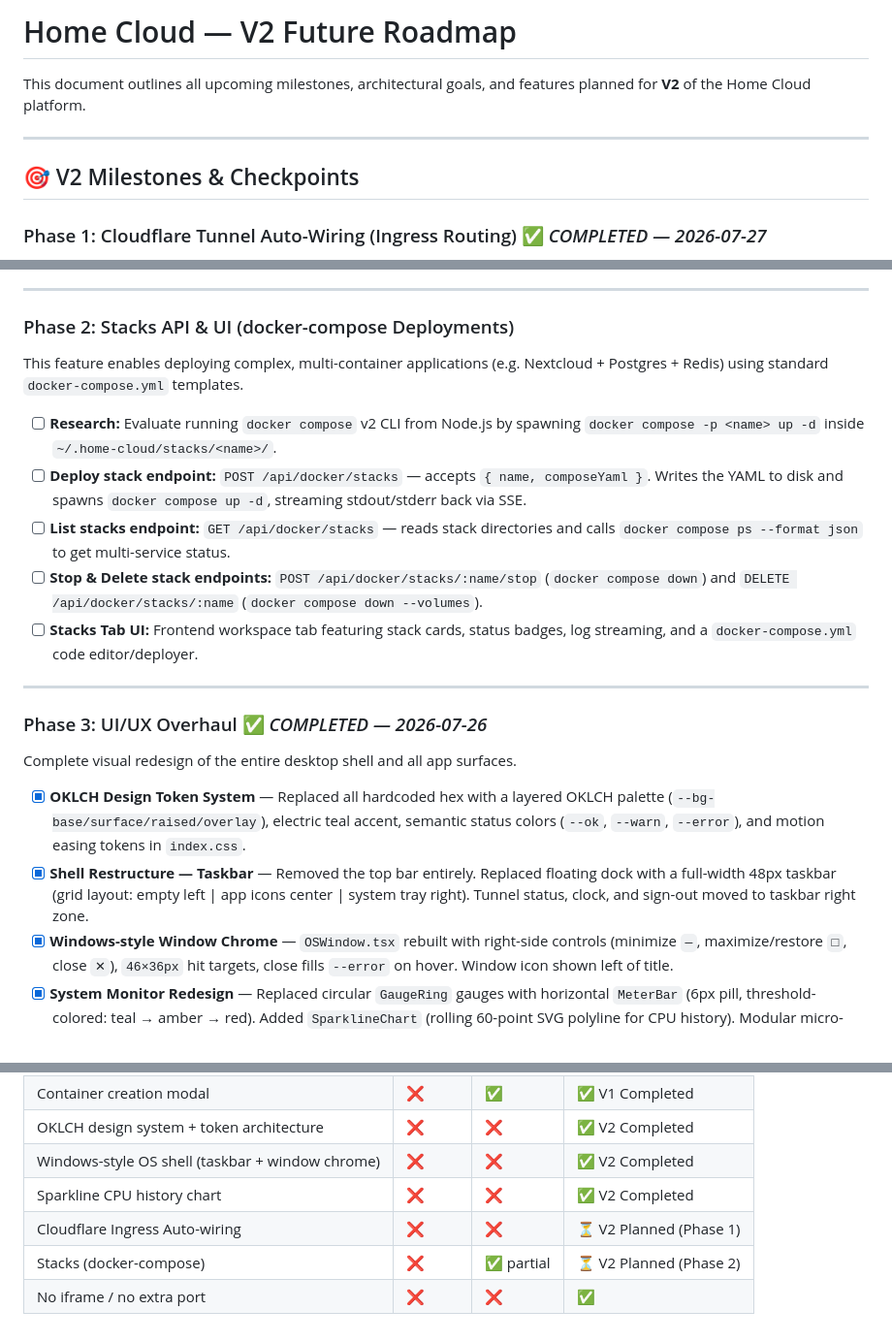
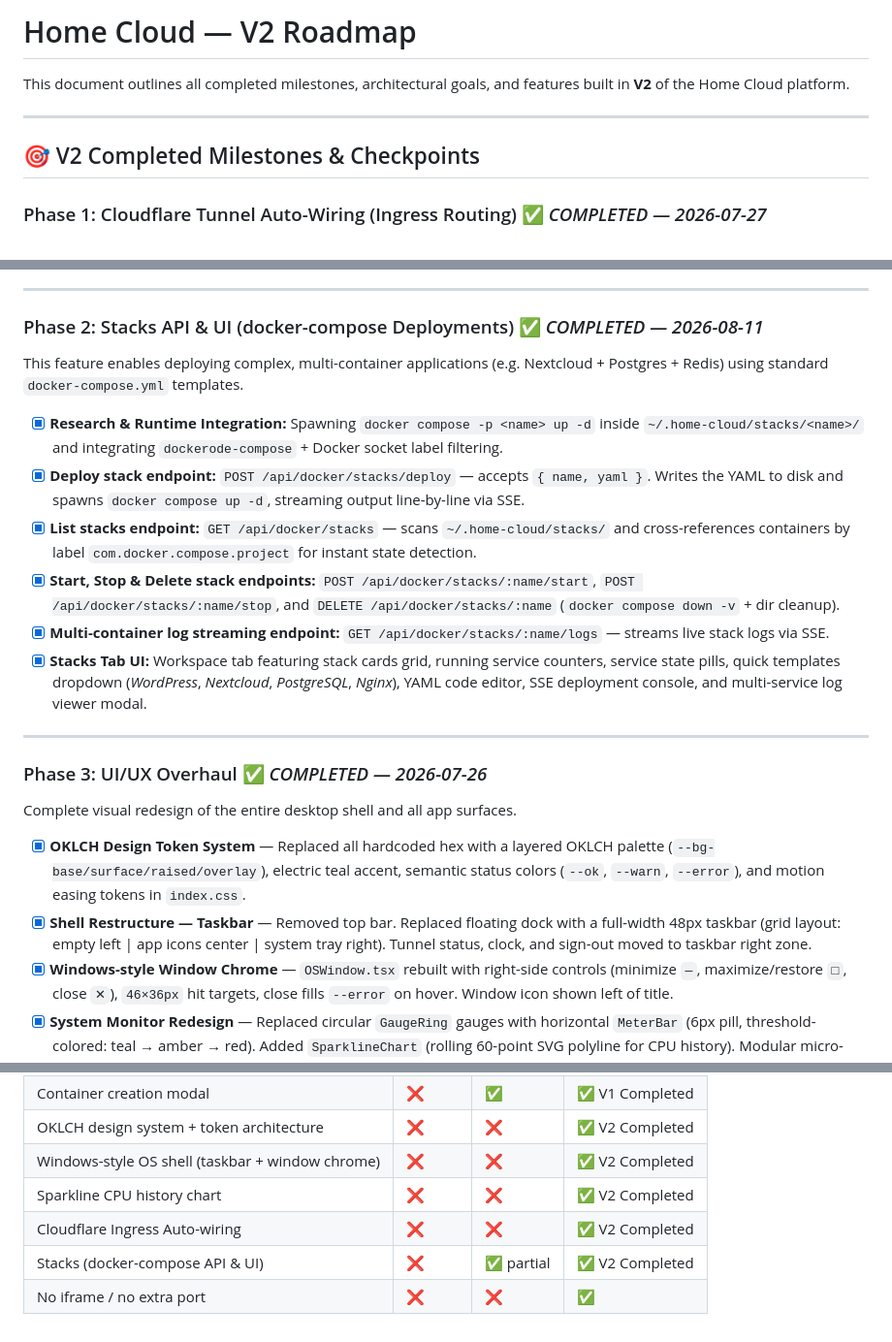
Before and after one commit to Cypher-0071/Home_Cloud, a Markdown page: docs/implementation/v2_roadmap.md, 3 parts joined by grey strips. Shown at 97% size. Drawn GitHub-style.

Commit message:
docs: update implementation plan

```diff
--- a/docs/implementation/v2_roadmap.md
+++ b/docs/implementation/v2_roadmap.md
@@ -1,10 +1,10 @@
-# Home Cloud — V2 Future Roadmap
+# Home Cloud — V2 Roadmap
 
-This document outlines all upcoming milestones, architectural goals, and features planned for **V2** of the Home Cloud platform.
+This document outlines all completed milestones, architectural goals, and features built in **V2** of the Home Cloud platform.
 
 ---
 
-## 🎯 V2 Milestones & Checkpoints
+## 🎯 V2 Completed Milestones & Checkpoints
 
 ### Phase 1: Cloudflare Tunnel Auto-Wiring (Ingress Routing) ✅ *COMPLETED — 2026-07-27*
 
@@ -17,15 +17,16 @@ This feature automates DNS routing and HTTPS subdomain generation for any runnin
 
 ---
 
-### Phase 2: Stacks API & UI (docker-compose Deployments)
+### Phase 2: Stacks API & UI (docker-compose Deployments) ✅ *COMPLETED — 2026-08-11*
 
 This feature enables deploying complex, multi-container applications (e.g. Nextcloud + Postgres + Redis) using standard `docker-compose.yml` templates.
 
-* [ ] **Research:** Evaluate running `docker compose` v2 CLI from Node.js by spawning `docker compose -p <name> up -d` inside `~/.home-cloud/stacks/<name>/`.
-* [ ] **Deploy stack endpoint:** `POST /api/docker/stacks` — accepts `{ name, composeYaml }`. Writes the YAML to disk and spawns `docker compose up -d`, streaming stdout/stderr back via SSE.
-* [ ] **List stacks endpoint:** `GET /api/docker/stacks` — reads stack directories and calls `docker compose ps --format json` to get multi-service status.
-* [ ] **Stop & Delete stack endpoints:** `POST /api/docker/stacks/:name/stop` (`docker compose down`) and `DELETE /api/docker/stacks/:name` (`docker compose down --volumes`).
-* [ ] **Stacks Tab UI:** Frontend workspace tab featuring stack cards, status badges, log streaming, and a `docker-compose.yml` code editor/deployer.
+* [x] **Research & Runtime Integration:** Spawning `docker compose -p <name> up -d` inside `~/.home-cloud/stacks/<name>/` and integrating `dockerode-compose` + Docker socket label filtering.
+* [x] **Deploy stack endpoint:** `POST /api/docker/stacks/deploy` — accepts `{ name, yaml }`. Writes the YAML to disk and spawns `docker compose up -d`, streaming output line-by-line via SSE.
+* [x] **List stacks endpoint:** `GET /api/docker/stacks` — scans `~/.home-cloud/stacks/` and cross-references containers by label `com.docker.compose.project` for instant state detection.
+* [x] **Start, Stop & Delete stack endpoints:** `POST /api/docker/stacks/:name/start`, `POST /api/docker/stacks/:name/stop`, and `DELETE /api/docker/stacks/:name` (`docker compose down -v` + dir cleanup).
+* [x] **Multi-container log streaming endpoint:** `GET /api/docker/stacks/:name/logs` — streams live stack logs via SSE.
+* [x] **Stacks Tab UI:** Workspace tab featuring stack cards grid, running service counters, service state pills, quick templates dropdown (*WordPress*, *Nextcloud*, *PostgreSQL*, *Nginx*), YAML code editor, SSE deployment console, and multi-service log viewer modal.
 
 ---
 
@@ -34,7 +35,7 @@ This feature enables deploying complex, multi-container applications (e.g. Nextc
 Complete visual redesign of the entire desktop shell and all app surfaces.
 
 * [x] **OKLCH Design Token System** — Replaced all hardcoded hex with a layered OKLCH palette (`--bg-base/surface/raised/overlay`), electric teal accent, semantic status colors (`--ok`, `--warn`, `--error`), and motion easing tokens in `index.css`.
-* [x] **Shell Restructure — Taskbar** — Removed the top bar entirely. Replaced floating dock with a full-width 48px taskbar (grid layout: empty left | app icons center | system tray right). Tunnel status, clock, and sign-out moved to taskbar right zone.
+* [x] **Shell Restructure — Taskbar** — Removed top bar. Replaced floating dock with a full-width 48px taskbar (grid layout: empty left | app icons center | system tray right). Tunnel status, clock, and sign-out moved to taskbar right zone.
 * [x] **Windows-style Window Chrome** — `OSWindow.tsx` rebuilt with right-side controls (minimize `—`, maximize/restore `□`, close `✕`), `46×36px` hit targets, close fills `--error` on hover. Window icon shown left of title.
 * [x] **System Monitor Redesign** — Replaced circular `GaugeRing` gauges with horizontal `MeterBar` (6px pill, threshold-colored: teal → amber → red). Added `SparklineChart` (rolling 60-point SVG polyline for CPU history). Modular micro-components.
 * [x] **Docker CSS Token Cleanup** — All purple accent removed. Teal tokens applied. Running row tint uses `--ok-dim`. Action button hover states use semantic colors. Modal overlay uses OKLCH alpha.
@@ -57,6 +58,6 @@ Complete visual redesign of the entire desktop shell and all app surfaces.
 | OKLCH design system + token architecture | ❌ | ❌ | ✅ V2 Completed |
 | Windows-style OS shell (taskbar + window chrome) | ❌ | ❌ | ✅ V2 Completed |
 | Sparkline CPU history chart | ❌ | ❌ | ✅ V2 Completed |
-| Cloudflare Ingress Auto-wiring | ❌ | ❌ | ⏳ V2 Planned (Phase 1) |
-| Stacks (docker-compose) | ❌ | ✅ partial | ⏳ V2 Planned (Phase 2) |
+| Cloudflare Ingress Auto-wiring | ❌ | ❌ | ✅ V2 Completed |
+| Stacks (docker-compose API & UI) | ❌ | ✅ partial | ✅ V2 Completed |
 | No iframe / no extra port | ❌ | ❌ | ✅ |
```
Also changed, not shown: docs/CONTEXT.md (+1 -1 lines).
